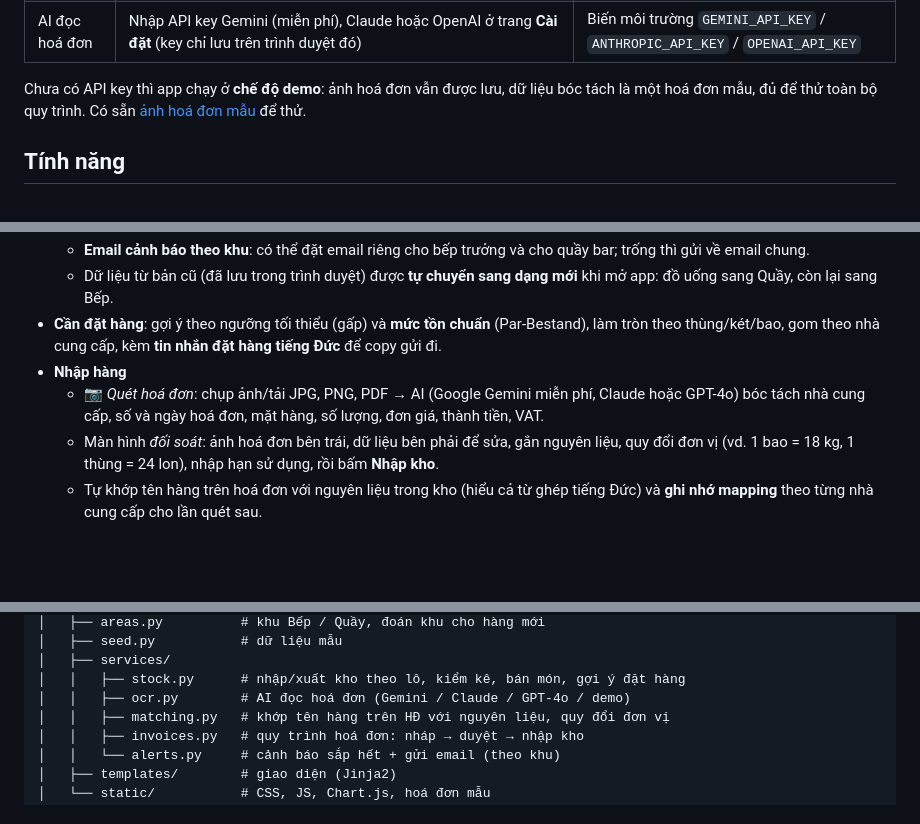
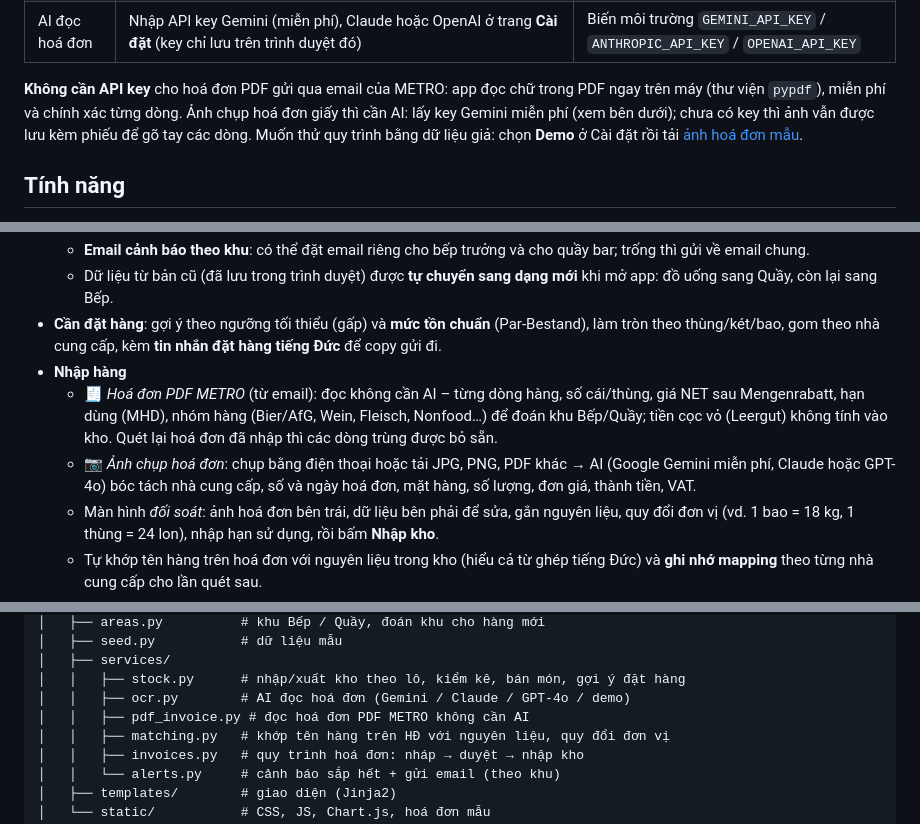
Before and after one commit to dothanhdatdo/inventur, a Markdown page: README.md, 3 parts joined by grey strips. Drawn GitHub-style; blank space fills up the shorter version.

Commit message:
README: PDF invoices are read without an API key
Co-Authored-By: Claude Opus 5.5 <noreply@anthropic.com>
Claude-Session: https://claude.ai/code/session_01QFYr59N8jBEM6fGUfoRcgB

```diff
--- a/README.md
+++ b/README.md
@@ -12,7 +12,7 @@ Viết bằng **Python** (FastAPI + SQLAlchemy + Jinja2). Cùng một mã nguồ
 | Email cảnh báo | Qua dịch vụ miễn phí FormSubmit.co (lần đầu phải bấm link kích hoạt trong email) | SMTP (vd. Gmail + App Password) |
 | AI đọc hoá đơn | Nhập API key Gemini (miễn phí), Claude hoặc OpenAI ở trang **Cài đặt** (key chỉ lưu trên trình duyệt đó) | Biến môi trường `GEMINI_API_KEY` / `ANTHROPIC_API_KEY` / `OPENAI_API_KEY` |
 
-Chưa có API key thì app chạy ở **chế độ demo**: ảnh hoá đơn vẫn được lưu, dữ liệu bóc tách là một hoá đơn mẫu, đủ để thử toàn bộ quy trình. Có sẵn [ảnh hoá đơn mẫu](app/static/sample-invoice.png) để thử.
+**Không cần API key** cho hoá đơn PDF gửi qua email của METRO: app đọc chữ trong PDF ngay trên máy (thư viện `pypdf`), miễn phí và chính xác từng dòng. Ảnh chụp hoá đơn giấy thì cần AI: lấy key Gemini miễn phí (xem bên dưới); chưa có key thì ảnh vẫn được lưu kèm phiếu để gõ tay các dòng. Muốn thử quy trình bằng dữ liệu giả: chọn **Demo** ở Cài đặt rồi tải [ảnh hoá đơn mẫu](app/static/sample-invoice.png).
 
 ## Tính năng
 
@@ -25,7 +25,8 @@ Chưa có API key thì app chạy ở **chế độ demo**: ảnh hoá đơn v
   - Dữ liệu từ bản cũ (đã lưu trong trình duyệt) được **tự chuyển sang dạng mới** khi mở app: đồ uống sang Quầy, còn lại sang Bếp.
 - **Cần đặt hàng**: gợi ý theo ngưỡng tối thiểu (gấp) và **mức tồn chuẩn** (Par-Bestand), làm tròn theo thùng/két/bao, gom theo nhà cung cấp, kèm **tin nhắn đặt hàng tiếng Đức** để copy gửi đi.
 - **Nhập hàng**
-  - 📷 *Quét hoá đơn*: chụp ảnh/tải JPG, PNG, PDF → AI (Google Gemini miễn phí, Claude hoặc GPT-4o) bóc tách nhà cung cấp, số và ngày hoá đơn, mặt hàng, số lượng, đơn giá, thành tiền, VAT.
+  - 🧾 *Hoá đơn PDF METRO* (từ email): đọc không cần AI – từng dòng hàng, số cái/thùng, giá NET sau Mengenrabatt, hạn dùng (MHD), nhóm hàng (Bier/AfG, Wein, Fleisch, Nonfood…) để đoán khu Bếp/Quầy; tiền cọc vỏ (Leergut) không tính vào kho. Quét lại hoá đơn đã nhập thì các dòng trùng được bỏ sẵn.
+  - 📷 *Ảnh chụp hoá đơn*: chụp bằng điện thoại hoặc tải JPG, PNG, PDF khác → AI (Google Gemini miễn phí, Claude hoặc GPT-4o) bóc tách nhà cung cấp, số và ngày hoá đơn, mặt hàng, số lượng, đơn giá, thành tiền, VAT.
   - Màn hình *đối soát*: ảnh hoá đơn bên trái, dữ liệu bên phải để sửa, gắn nguyên liệu, quy đổi đơn vị (vd. 1 bao = 18 kg, 1 thùng = 24 lon), nhập hạn sử dụng, rồi bấm **Nhập kho**.
   - Tự khớp tên hàng trên hoá đơn với nguyên liệu trong kho (hiểu cả từ ghép tiếng Đức) và **ghi nhớ mapping** theo từng nhà cung cấp cho lần quét sau.
   - ✍️ *Nhập thủ công*: tạo phiếu nhập gõ tay, hoặc nhập nhanh từng nguyên liệu.
@@ -111,6 +112,7 @@ pytest
 │   ├── services/
 │   │   ├── stock.py      # nhập/xuất kho theo lô, kiểm kê, bán món, gợi ý đặt hàng
 │   │   ├── ocr.py        # AI đọc hoá đơn (Gemini / Claude / GPT-4o / demo)
+│   │   ├── pdf_invoice.py # đọc hoá đơn PDF METRO không cần AI
 │   │   ├── matching.py   # khớp tên hàng trên HĐ với nguyên liệu, quy đổi đơn vị
 │   │   ├── invoices.py   # quy trình hoá đơn: nháp → duyệt → nhập kho
 │   │   └── alerts.py     # cảnh báo sắp hết + gửi email (theo khu)
```
